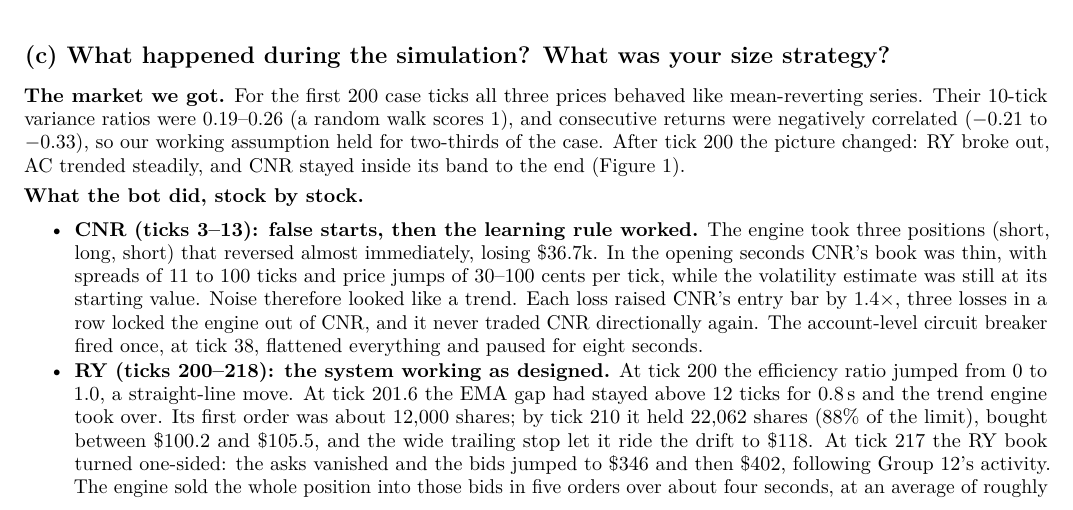
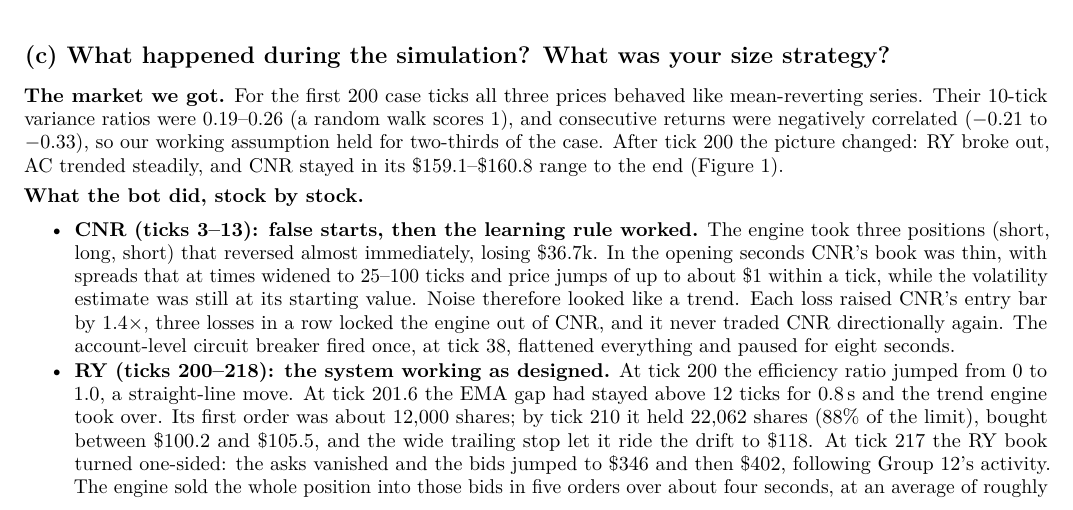
Before and after one commit to ehp8724/230X, a LaTeX document (report/strategy_report.tex): part of page 2 of 18, cut so that both start at the same text. Compiled offline with pdfLaTeX.

Commit message:
Report: correct CNR range and opening-book wording in section (c)
Co-Authored-By: Claude Opus 5.5 <noreply@anthropic.com>
Claude-Session: https://claude.ai/code/session_019am8RWvP8PC8dSQATk7oKQ

```diff
--- a/report/strategy_report.tex
+++ b/report/strategy_report.tex
@@ -125,7 +125,7 @@
 
 \textbf{The market we got.} For the first 200 case ticks all three prices behaved like mean-reverting series. Their 10-tick variance ratios were 0.19--0.26 (a random walk scores 1),
 and consecutive returns were negatively correlated ($-0.21$ to $-0.33$), so our working assumption held for two-thirds of the case. After tick 200 the picture changed: RY broke out,
-AC trended steadily, and CNR stayed inside its band to the end (Figure~\ref{fig:sec}).
+AC trended steadily, and CNR stayed in its \$159.1--\$160.8 range to the end (Figure~\ref{fig:sec}).
 
 \begin{figure}[!htb]
 \centering\hspace*{0.05\textwidth}
@@ -139,7 +139,7 @@
 \textbf{What the bot did, stock by stock.}
 \begin{itemize}
   \item \textbf{CNR (ticks 3--13): false starts, then the learning rule worked.} The engine took three positions (short, long, short) that reversed almost immediately, losing \$36.7k.
-        In the opening seconds CNR's book was thin, with spreads of 11 to 100 ticks and price jumps of 30--100 cents per tick, while the volatility estimate was still at its starting value.
+        In the opening seconds CNR's book was thin, with spreads that at times widened to 25--100 ticks and price jumps of up to about \$1 within a tick, while the volatility estimate was still at its starting value.
         Noise therefore looked like a trend. Each loss raised CNR's entry bar by $1.4\times$, three losses in a row locked the engine out of CNR, and it never traded CNR directionally again.
         The account-level circuit breaker fired once, at tick 38, flattened everything and paused for eight seconds.
   \item \textbf{RY (ticks 200--218): the system working as designed.} At tick 200 the efficiency ratio jumped from 0 to 1.0, a straight-line move. At tick 201.6 the EMA gap had stayed above 12 ticks
```
Also changed, not shown: report/strategy_report_body.tex (+2 -2 lines), report/strategy_report.pdf, 2 other files.
